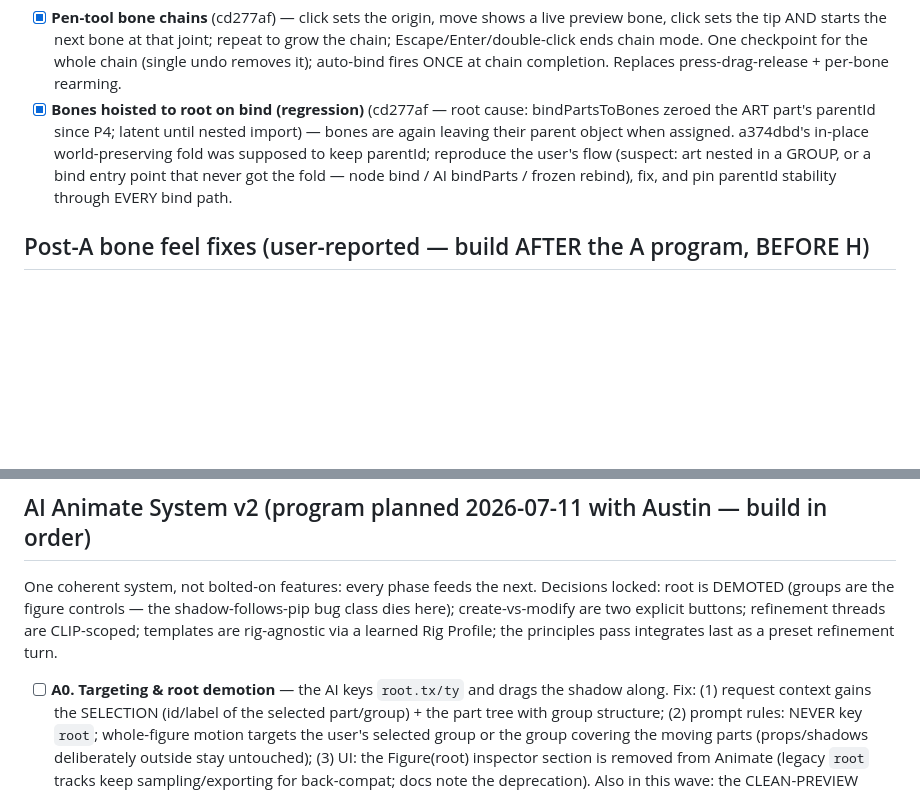
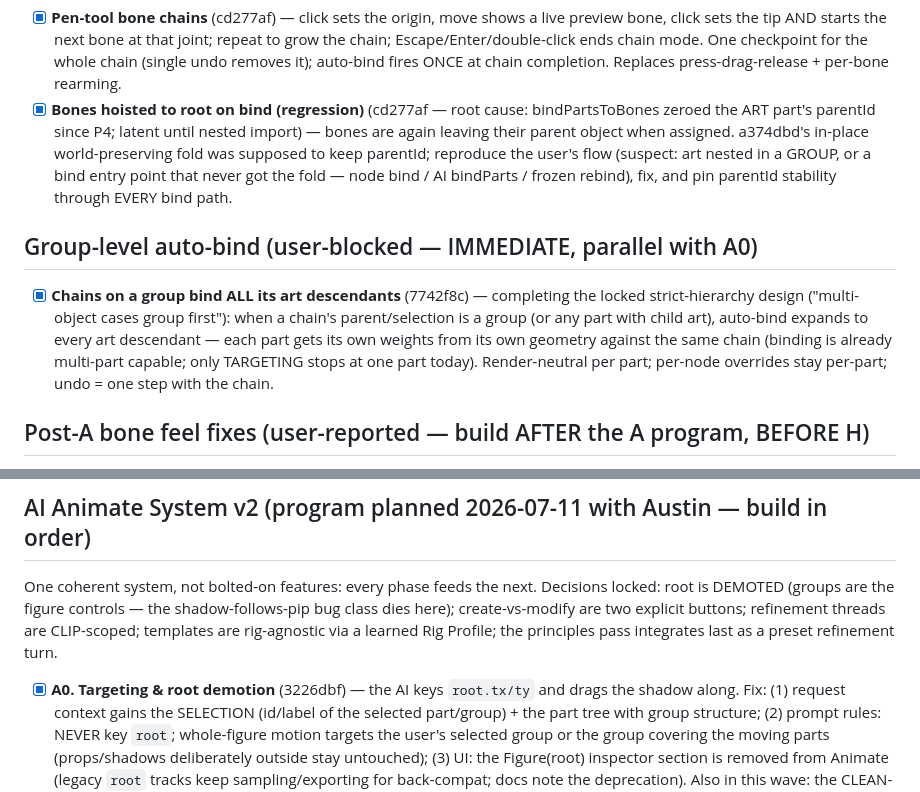
Before and after one commit to sladewasinger/RigStudio, a Markdown page: ROADMAP.md, 2 parts joined by grey strips. Drawn GitHub-style; blank space fills up the shorter version.

Commit message:
ROADMAP: A0 + group auto-bind ticked
Co-Authored-By: Claude Fable 5 <noreply@anthropic.com>

```diff
--- a/ROADMAP.md
+++ b/ROADMAP.md
@@ -399,6 +399,16 @@ Follow-ups from live bones testing (queued behind the freeze-semantics wave):
   GROUP, or a bind entry point that never got the fold — node bind / AI bindParts
   / frozen rebind), fix, and pin parentId stability through EVERY bind path.
 
+## Group-level auto-bind (user-blocked — IMMEDIATE, parallel with A0)
+
+- [x] **Chains on a group bind ALL its art descendants** (7742f8c) — completing the locked
+  strict-hierarchy design ("multi-object cases group first"): when a chain's
+  parent/selection is a group (or any part with child art), auto-bind expands to
+  every art descendant — each part gets its own weights from its own geometry
+  against the same chain (binding is already multi-part capable; only TARGETING
+  stops at one part today). Render-neutral per part; per-node overrides stay
+  per-part; undo = one step with the chain.
+
 ## Post-A bone feel fixes (user-reported — build AFTER the A program, BEFORE H)
 
 - [ ] **Freeze origin-drag rotates unselected bones** — origin/joint handles only
@@ -420,7 +430,7 @@ bug class dies here); create-vs-modify are two explicit buttons; refinement thre
 are CLIP-scoped; templates are rig-agnostic via a learned Rig Profile; the
 principles pass integrates last as a preset refinement turn.
 
-- [ ] **A0. Targeting & root demotion** — the AI keys `root.tx/ty` and drags the
+- [x] **A0. Targeting & root demotion** (3226dbf) — the AI keys `root.tx/ty` and drags the
   shadow along. Fix: (1) request context gains the SELECTION (id/label of the
   selected part/group) + the part tree with group structure; (2) prompt rules:
   NEVER key `root`; whole-figure motion targets the user's selected group or the
```
